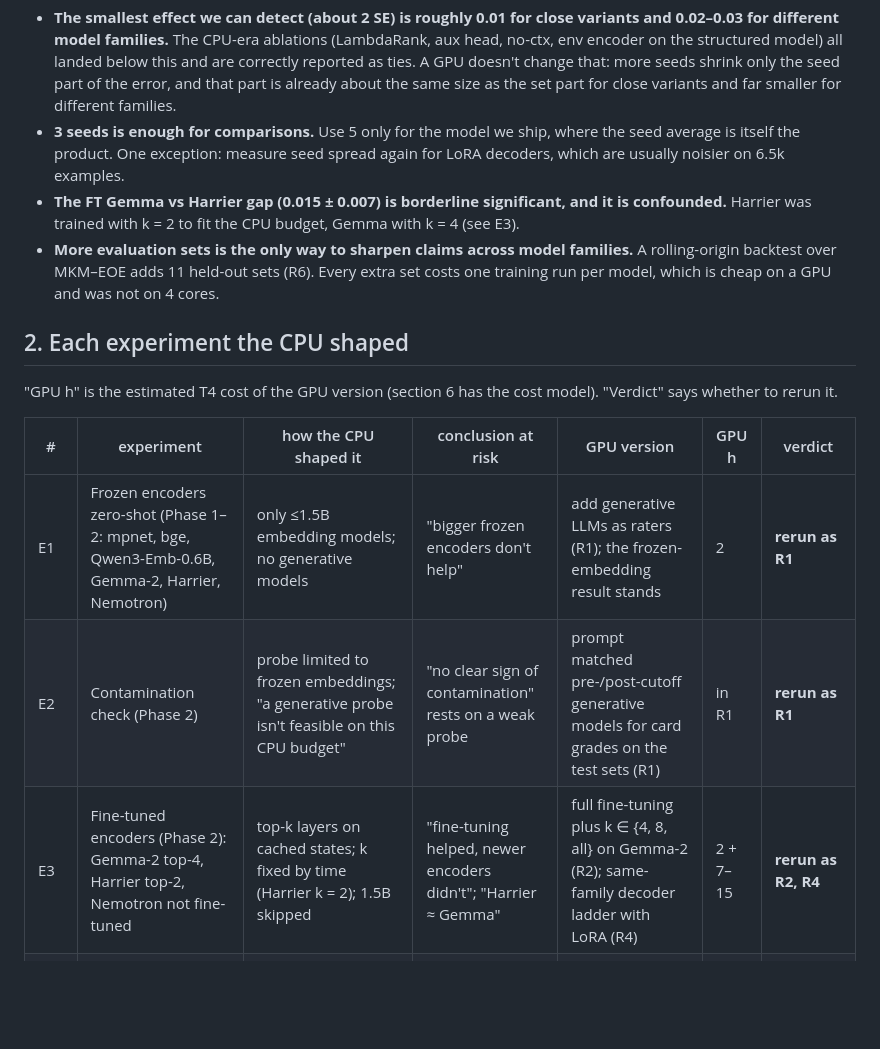
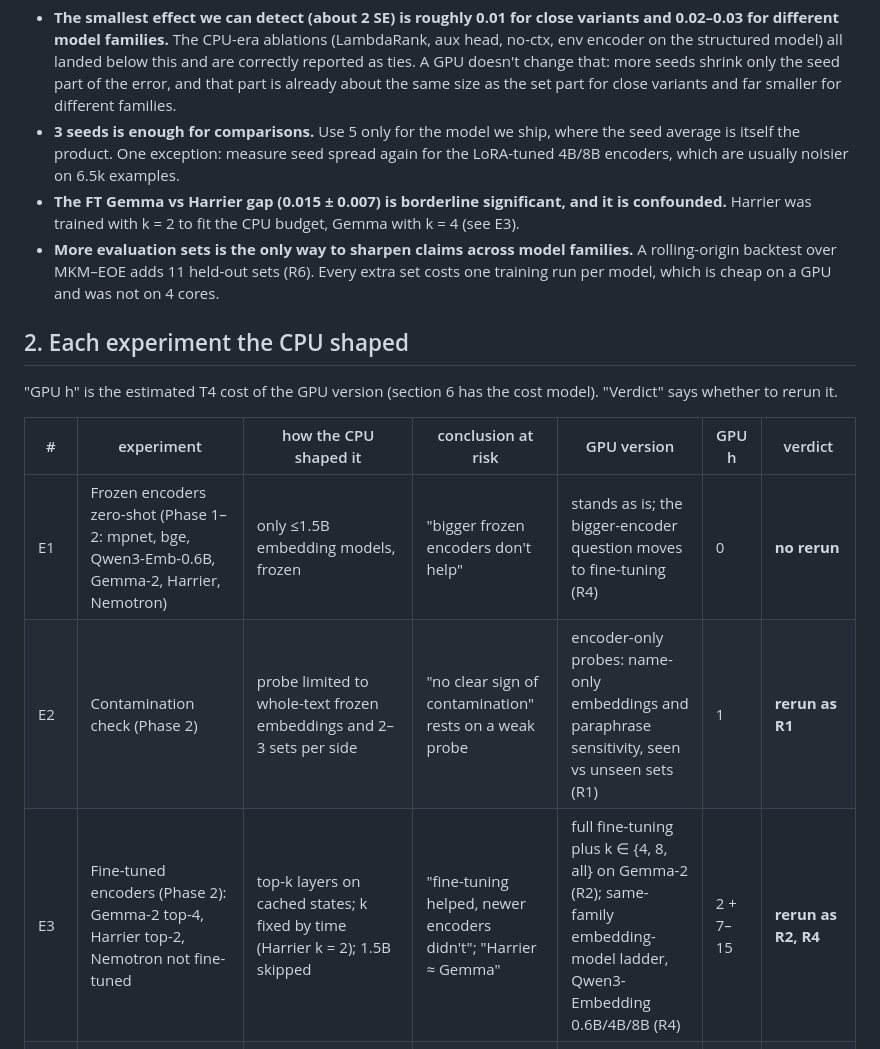
Before and after one commit to ContrattoAlessandro/MTG_Strenght, a Markdown page: docs/GPU_RERUN_PLAN.md, the part around one of its changes. GitHub-like rendering; blank space fills up the shorter version.

```diff
--- a/docs/GPU_RERUN_PLAN.md
+++ b/docs/GPU_RERUN_PLAN.md
@@ -67,7 +76,8 @@ What this means:
   different families.
 - **3 seeds is enough for comparisons.** Use 5 only for the model we ship, where
   the seed average is itself the product. One exception: measure seed spread
-  again for LoRA decoders, which are usually noisier on 6.5k examples.
+  again for the LoRA-tuned 4B/8B encoders, which are usually noisier on 6.5k
+  examples.
 - **The FT Gemma vs Harrier gap (0.015 ± 0.007) is borderline significant, and
   it is confounded.** Harrier was trained with k = 2 to fit the CPU budget,
   Gemma with k = 4 (see E3).
@@ -83,9 +93,9 @@ model). "Verdict" says whether to rerun it.
 
 | # | experiment | how the CPU shaped it | conclusion at risk | GPU version | GPU h | verdict |
 |---|---|---|---|---|---|---|
-| E1 | Frozen encoders zero-shot (Phase 1–2: mpnet, bge, Qwen3-Emb-0.6B, Gemma-2, Harrier, Nemotron) | only ≤1.5B embedding models; no generative models | "bigger frozen encoders don't help" | add generative LLMs as raters (R1); the frozen-embedding result stands | 2 | **rerun as R1** |
-| E2 | Contamination check (Phase 2) | probe limited to frozen embeddings; "a generative probe isn't feasible on this CPU budget" | "no clear sign of contamination" rests on a weak probe | prompt matched pre-/post-cutoff generative models for card grades on the test sets (R1) | in R1 | **rerun as R1** |
-| E3 | Fine-tuned encoders (Phase 2): Gemma-2 top-4, Harrier top-2, Nemotron not fine-tuned | top-k layers on cached states; k fixed by time (Harrier k = 2); 1.5B skipped | "fine-tuning helped, newer encoders didn't"; "Harrier ≈ Gemma" | full fine-tuning plus k ∈ {4, 8, all} on Gemma-2 (R2); same-family decoder ladder with LoRA (R4) | 2 + 7–15 | **rerun as R2, R4** |
+| E1 | Frozen encoders zero-shot (Phase 1–2: mpnet, bge, Qwen3-Emb-0.6B, Gemma-2, Harrier, Nemotron) | only ≤1.5B embedding models, frozen | "bigger frozen encoders don't help" | stands as is; the bigger-encoder question moves to fine-tuning (R4) | 0 | **no rerun** |
+| E2 | Contamination check (Phase 2) | probe limited to whole-text frozen embeddings and 2–3 sets per side | "no clear sign of contamination" rests on a weak probe | encoder-only probes: name-only embeddings and paraphrase sensitivity, seen vs unseen sets (R1) | 1 | **rerun as R1** |
+| E3 | Fine-tuned encoders (Phase 2): Gemma-2 top-4, Harrier top-2, Nemotron not fine-tuned | top-k layers on cached states; k fixed by time (Harrier k = 2); 1.5B skipped | "fine-tuning helped, newer encoders didn't"; "Harrier ≈ Gemma" | full fine-tuning plus k ∈ {4, 8, all} on Gemma-2 (R2); same-family embedding-model ladder, Qwen3-Embedding 0.6B/4B/8B (R4) | 2 + 7–15 | **rerun as R2, R4** |
 | E4 | Hyperparameters (Phase 2) | never searched: lr 5e-5 / 1e-3, batch 32, pair_w 1, epochs picked on 3 validation sets | every FT comparison is between untuned models | sweep of about 20 configs over 3 temporal validation folds (R3) | 5 | **rerun as R3** |
 | E5 | Seeds (all phases) | 2–3 seeds, 1 for text-only and Commander | comparisons are noise-limited | keep 3; give the 1-seed runs (text-only, Commander) 3 seeds | <1 | only the 1-seed runs |
 | E6 | `max_len` 256 | chosen for speed | none: the longest card text is 920 characters (≈250 tokens), mean 238 | no change | 0 | **no rerun** |
```
Also changed, not shown: other parts of docs/GPU_RERUN_PLAN.md (+34 -24 lines).
